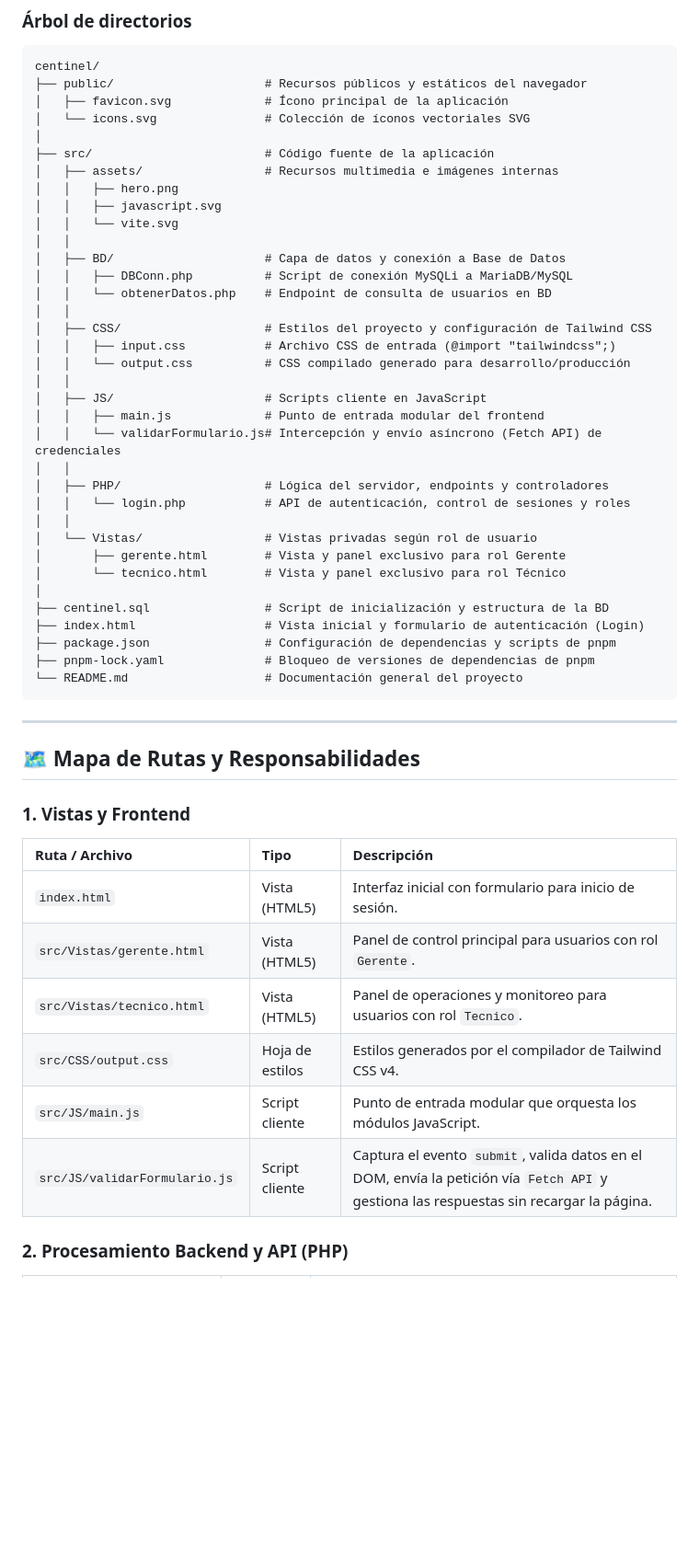
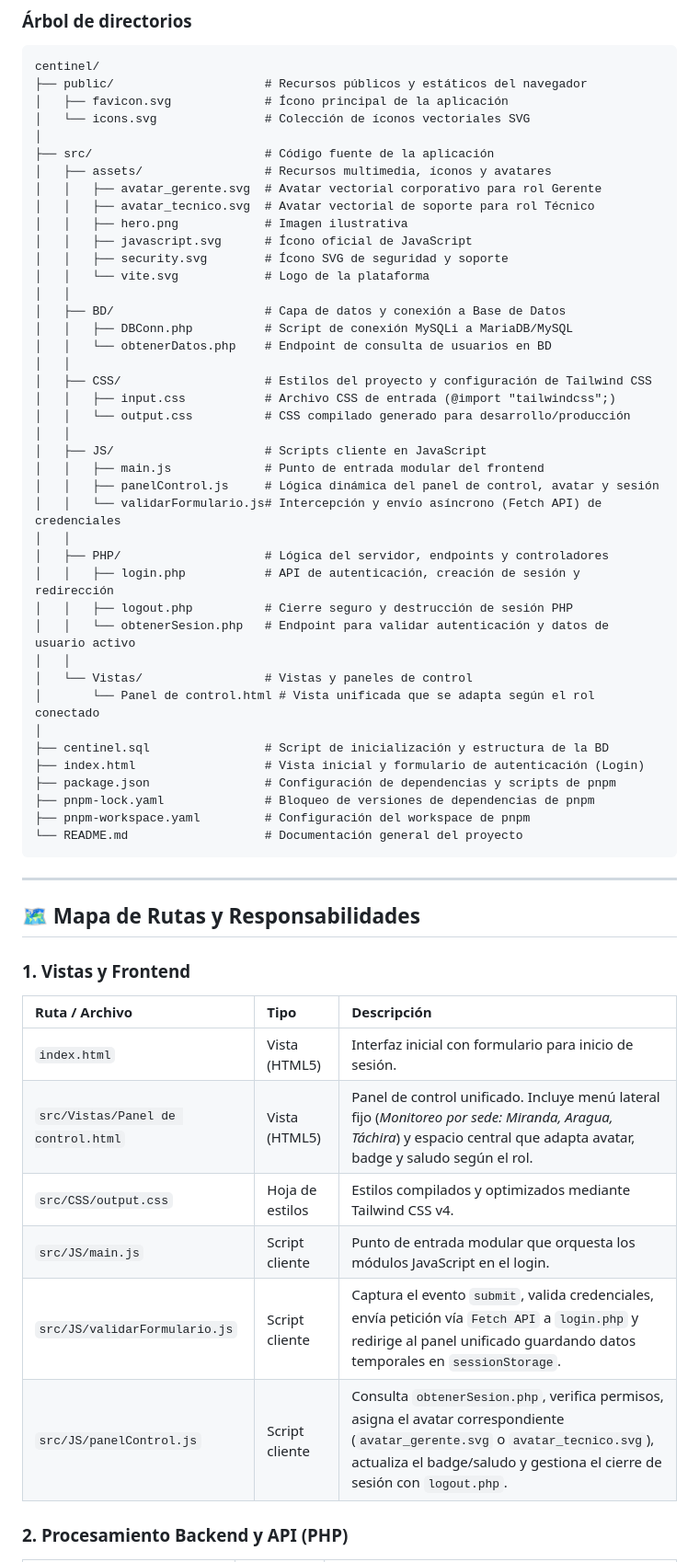
Before and after one commit to Ganp-YW/Centinel, a Markdown page: README.md, the part around one of its changes. Shown at 92% size. GitHub-like rendering; blank space fills up the shorter version.

Commit message:
docs: actualizar README con el panel de control unificado y nuevos endpoints

````diff
--- a/README.md
+++ b/README.md
@@ -17,10 +17,13 @@ centinel/
 │   └── icons.svg               # Colección de íconos vectoriales SVG
 │
 ├── src/                        # Código fuente de la aplicación
-│   ├── assets/                 # Recursos multimedia e imágenes internas
-│   │   ├── hero.png
-│   │   ├── javascript.svg
-│   │   └── vite.svg
+│   ├── assets/                 # Recursos multimedia, íconos y avatares
+│   │   ├── avatar_gerente.svg  # Avatar vectorial corporativo para rol Gerente
+│   │   ├── avatar_tecnico.svg  # Avatar vectorial de soporte para rol Técnico
+│   │   ├── hero.png            # Imagen ilustrativa
+│   │   ├── javascript.svg      # Ícono oficial de JavaScript
+│   │   ├── security.svg        # Ícono SVG de seguridad y soporte
+│   │   └── vite.svg            # Logo de la plataforma
 │   │
 │   ├── BD/                     # Capa de datos y conexión a Base de Datos
 │   │   ├── DBConn.php          # Script de conexión MySQLi a MariaDB/MySQL
@@ -32,19 +35,22 @@ centinel/
 │   │
 │   ├── JS/                     # Scripts cliente en JavaScript
 │   │   ├── main.js             # Punto de entrada modular del frontend
+│   │   ├── panelControl.js     # Lógica dinámica del panel de control, avatar y sesión
 │   │   └── validarFormulario.js# Intercepción y envío asíncrono (Fetch API) de credenciales
 │   │
 │   ├── PHP/                    # Lógica del servidor, endpoints y controladores
-│   │   └── login.php           # API de autenticación, control de sesiones y roles
+│   │   ├── login.php           # API de autenticación, creación de sesión y redirección
+│   │   ├── logout.php          # Cierre seguro y destrucción de sesión PHP
+│   │   └── obtenerSesion.php   # Endpoint para validar autenticación y datos de usuario activo
 │   │
-│   └── Vistas/                 # Vistas privadas según rol de usuario
-│       ├── gerente.html        # Vista y panel exclusivo para rol Gerente
-│       └── tecnico.html        # Vista y panel exclusivo para rol Técnico
+│   └── Vistas/                 # Vistas y paneles de control
+│       └── Panel de control.html # Vista unificada que se adapta según el rol conectado
 │
 ├── centinel.sql                # Script de inicialización y estructura de la BD
 ├── index.html                  # Vista inicial y formulario de autenticación (Login)
 ├── package.json                # Configuración de dependencias y scripts de pnpm
 ├── pnpm-lock.yaml              # Bloqueo de versiones de dependencias de pnpm
+├── pnpm-workspace.yaml         # Configuración del workspace de pnpm
 └── README.md                   # Documentación general del proyecto
 ```
 
@@ -56,11 +62,11 @@ centinel/
 | Ruta / Archivo | Tipo | Descripción |
 | :--- | :--- | :--- |
 | `index.html` | Vista (HTML5) | Interfaz inicial con formulario para inicio de sesión. |
-| `src/Vistas/gerente.html` | Vista (HTML5) | Panel de control principal para usuarios con rol `Gerente`. |
-| `src/Vistas/tecnico.html` | Vista (HTML5) | Panel de operaciones y monitoreo para usuarios con rol `Tecnico`. |
-| `src/CSS/output.css` | Hoja de estilos | Estilos generados por el compilador de Tailwind CSS v4. |
-| `src/JS/main.js` | Script cliente | Punto de entrada modular que orquesta los módulos JavaScript. |
-| `src/JS/validarFormulario.js` | Script cliente | Captura el evento `submit`, valida datos en el DOM, envía la petición vía `Fetch API` y gestiona las respuestas sin recargar la página. |
+| `src/Vistas/Panel de control.html` | Vista (HTML5) | Panel de control unificado. Incluye menú lateral fijo (*Monitoreo por sede: Miranda, Aragua, Táchira*) y espacio central que adapta avatar, badge y saludo según el rol. |
+| `src/CSS/output.css` | Hoja de estilos | Estilos compilados y optimizados mediante Tailwind CSS v4. |
+| `src/JS/main.js` | Script cliente | Punto de entrada modular que orquesta los módulos JavaScript en el login. |
+| `src/JS/validarFormulario.js` | Script cliente | Captura el evento `submit`, valida credenciales, envía petición vía `Fetch API` a `login.php` y redirige al panel unificado guardando datos temporales en `sessionStorage`. |
+| `src/JS/panelControl.js` | Script cliente | Consulta `obtenerSesion.php`, verifica permisos, asigna el avatar correspondiente (`avatar_gerente.svg` o `avatar_tecnico.svg`), actualiza el badge/saludo y gestiona el cierre de sesión con `logout.php`. |
 
 ### 2. Procesamiento Backend y API (PHP)
 | Ruta / Archivo | Método / Uso | Responsabilidad |
````
Also changed, not shown: other parts of README.md (+11 -6 lines).
